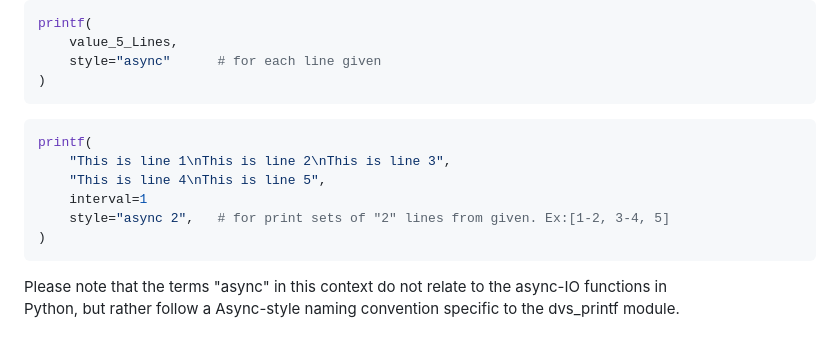
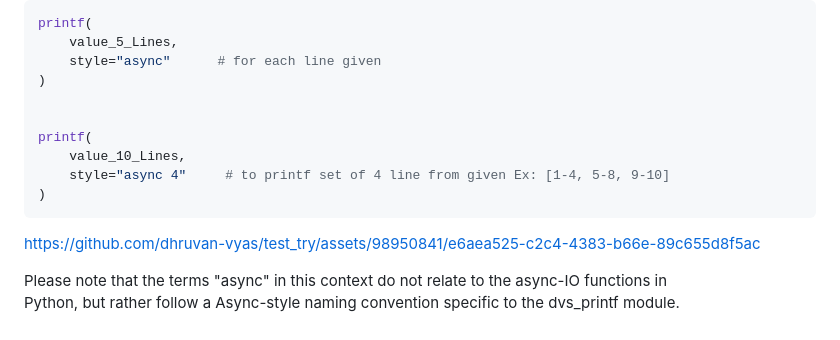
Before and after one commit to dhruvan-vyas/test_try, a Markdown page: README.md, the part around one of its changes. Drawn GitHub-style.

````diff
--- a/README.md
+++ b/README.md
@@ -165,15 +162,17 @@ printf(
     value_5_Lines,
     style="async"      # for each line given
 )
-```
-```python
+
+
 printf(
-    "This is line 1\nThis is line 2\nThis is line 3",
-    "This is line 4\nThis is line 5",
-    interval=1
-    style="async 2",   # for print sets of "2" lines from given. Ex:[1-2, 3-4, 5]
+    value_10_Lines,
+    style="async 4"     # to printf set of 4 line from given Ex: [1-4, 5-8, 9-10]
 )
 ```
+
+
+https://github.com/dhruvan-vyas/test_try/assets/98950841/e6aea525-c2c4-4383-b66e-89c655d8f5ac
+
 
 Please note that the terms "async" in this context do not relate to the async-IO functions in
 Python, but rather follow a Async-style naming convention specific to the dvs_printf module.
````
Also changed, not shown: other parts of README.md (+5 -3 lines).
